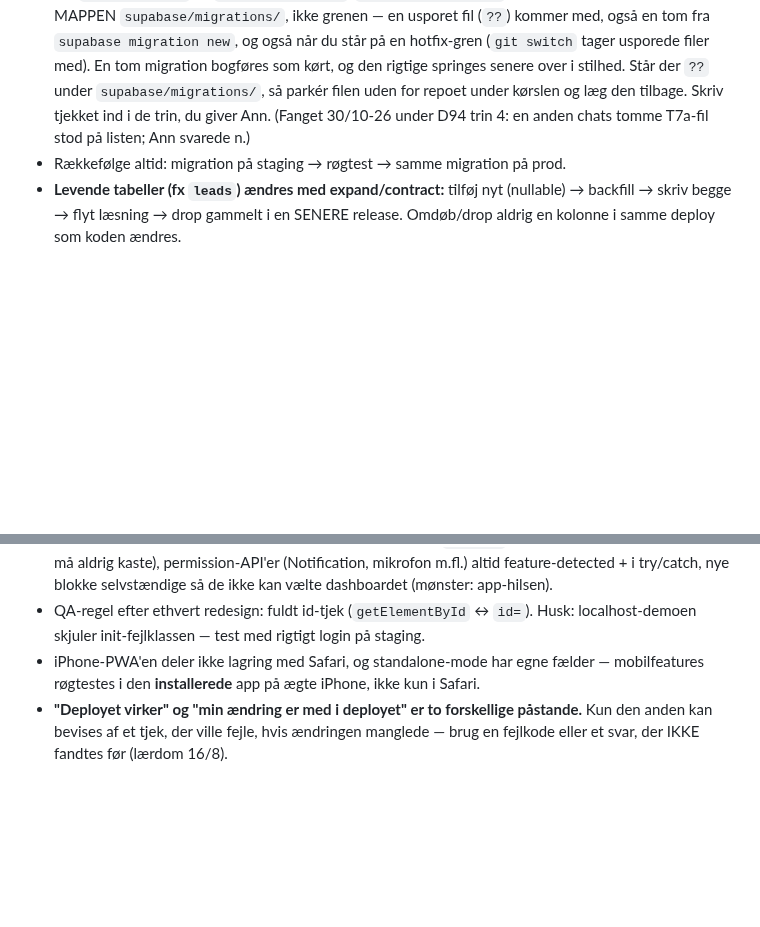
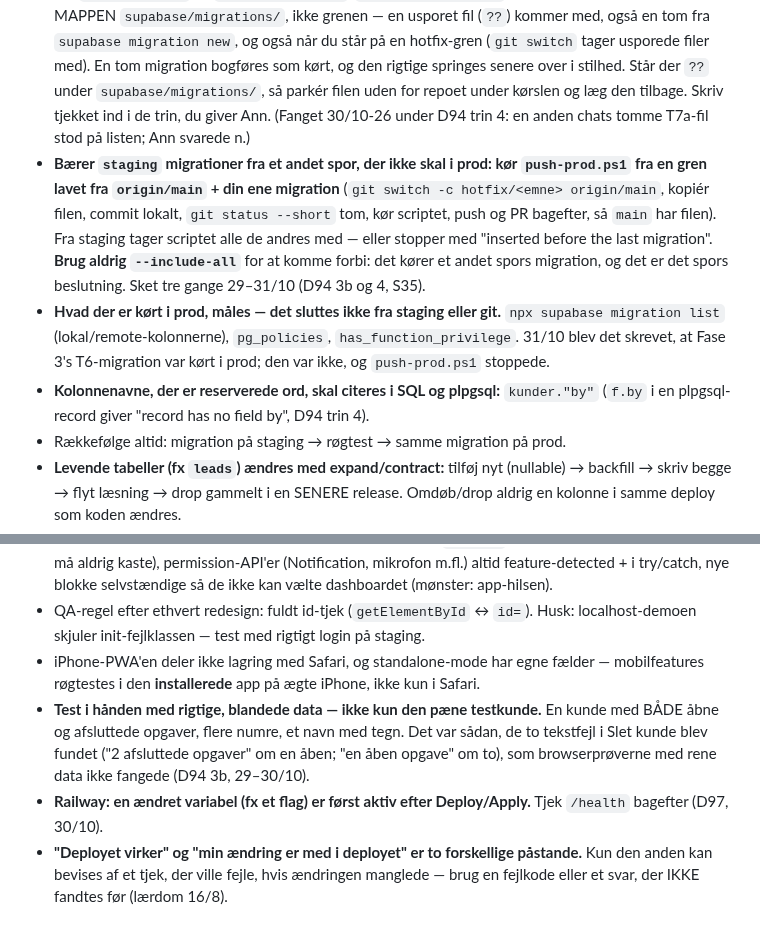
Before and after one commit to AnneAnn-dev/sms-backend, a Markdown page: CLAUDE.md, 2 parts joined by grey strips. Rendered like a GitHub page; blank space fills up the shorter version.

Commit message:
CLAUDE.md: lærdomme fra D94 (push-prod fra main-gren, mål prod, test med blandede data)

```diff
--- a/CLAUDE.md
+++ b/CLAUDE.md
@@ -139,6 +139,9 @@ Fire regler, der gælder alt arbejde i dette repo.
 - Skemaændringer sker **KUN** som versionerede filer i `supabase/migrations/`. Aldrig håndredigeret SQL mod prod.
 - De ENESTE veje til `supabase db push` er `push-staging.ps1` og `push-prod.ps1` (CLI-linket er usynlig tilstand — rå `db push` kan ramme det forkerte projekt).
 - **Før `push-prod.ps1` og `push-staging.ps1`: `git status --short` skal være tom.** Scripterne læser MAPPEN `supabase/migrations/`, ikke grenen — en usporet fil (`??`) kommer med, også en tom fra `supabase migration new`, og også når du står på en hotfix-gren (`git switch` tager usporede filer med). En tom migration bogføres som kørt, og den rigtige springes senere over i stilhed. Står der `??` under `supabase/migrations/`, så parkér filen uden for repoet under kørslen og læg den tilbage. Skriv tjekket ind i de trin, du giver Ann. (Fanget 30/10-26 under D94 trin 4: en anden chats tomme T7a-fil stod på listen; Ann svarede n.)
+- **Bærer `staging` migrationer fra et andet spor, der ikke skal i prod: kør `push-prod.ps1` fra en gren lavet fra `origin/main` + din ene migration** (`git switch -c hotfix/<emne> origin/main`, kopiér filen, commit lokalt, `git status --short` tom, kør scriptet, push og PR bagefter, så `main` har filen). Fra staging tager scriptet alle de andres med — eller stopper med "inserted before the last migration". **Brug aldrig `--include-all`** for at komme forbi: det kører et andet spors migration, og det er det spors beslutning. Sket tre gange 29–31/10 (D94 3b og 4, S35).
+- **Hvad der er kørt i prod, måles — det sluttes ikke fra staging eller git.** `npx supabase migration list` (lokal/remote-kolonnerne), `pg_policies`, `has_function_privilege`. 31/10 blev det skrevet, at Fase 3's T6-migration var kørt i prod; den var ikke, og `push-prod.ps1` stoppede.
+- **Kolonnenavne, der er reserverede ord, skal citeres i SQL og plpgsql:** `kunder."by"` (`f.by` i en plpgsql-record giver "record has no field by", D94 trin 4).
 - Rækkefølge altid: migration på staging → røgtest → samme migration på prod.
 - **Levende tabeller (fx `leads`) ændres med expand/contract:** tilføj nyt (nullable) → backfill → skriv begge → flyt læsning → drop gammelt i en SENERE release. Omdøb/drop aldrig en kolonne i samme deploy som koden ændres.
 - Antag aldrig at `create table if not exists` har sat alle kolonner — tjek om tabellen findes i forvejen (messages-fælden).
@@ -220,6 +223,8 @@ Gælder al kode i modulet. Er én af dem ikke opfyldt, er opgaven ikke færdig.
 - Frontend-JS skrives defensivt: al DOM-udfyldning gennem `setText`-mønsteret (manglende element må aldrig kaste), permission-API'er (Notification, mikrofon m.fl.) altid feature-detected + i try/catch, nye blokke selvstændige så de ikke kan vælte dashboardet (mønster: app-hilsen).
 - QA-regel efter ethvert redesign: fuldt id-tjek (`getElementById` ↔ `id=`). Husk: localhost-demoen skjuler init-fejlklassen — test med rigtigt login på staging.
 - iPhone-PWA'en deler ikke lagring med Safari, og standalone-mode har egne fælder — mobilfeatures røgtestes i den **installerede** app på ægte iPhone, ikke kun i Safari.
+- **Test i hånden med rigtige, blandede data — ikke kun den pæne testkunde.** En kunde med BÅDE åbne og afsluttede opgaver, flere numre, et navn med tegn. Det var sådan, de to tekstfejl i Slet kunde blev fundet ("2 afsluttede opgaver" om en åben; "en åben opgave" om to), som browserprøverne med rene data ikke fangede (D94 3b, 29–30/10).
+- **Railway: en ændret variabel (fx et flag) er først aktiv efter Deploy/Apply.** Tjek `/health` bagefter (D97, 30/10).
 - **"Deployet virker" og "min ændring er med i deployet" er to forskellige påstande.** Kun den anden kan bevises af et tjek, der ville fejle, hvis ændringen manglede — brug en fejlkode eller et svar, der IKKE fandtes før (lærdom 16/8).
 
 ## Kodeleverancer
```
